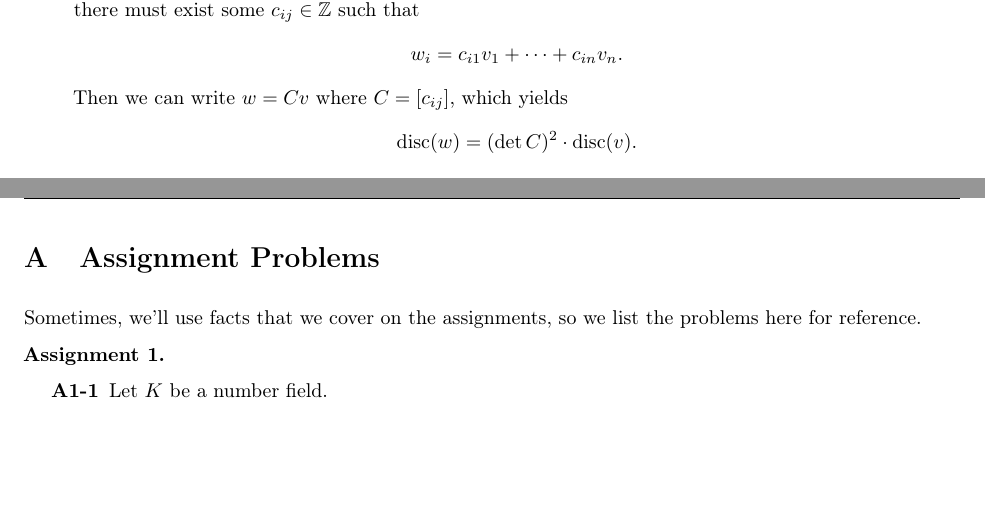
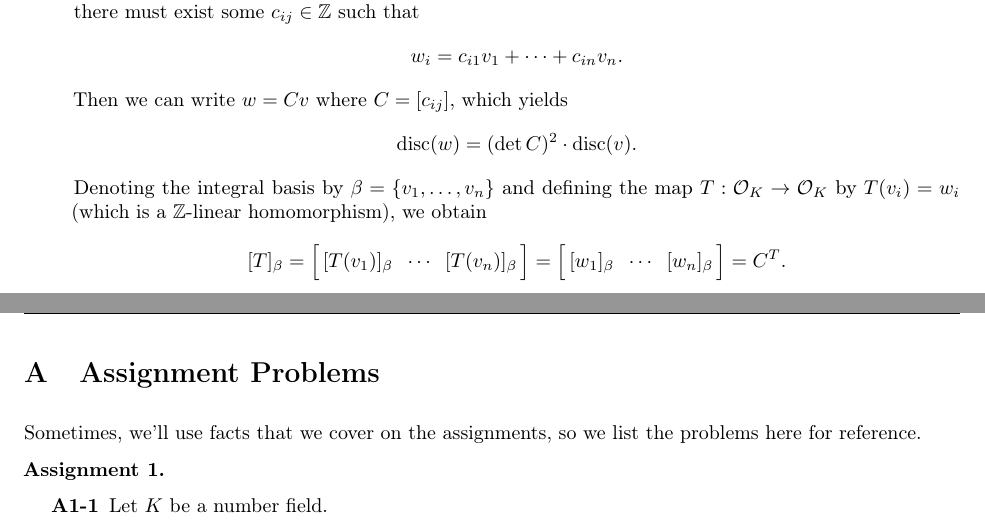
Before and after one commit to mltlee/Course-Notes, a LaTeX document (1231 - Winter 2023/PMATH 441 - Algebraic Number Theory/pmath441.tex, which reads 1231 - Winter 2023/PMATH 441 - Algebraic Number Theory/441chap02.tex): two parts of pages 16 and 17 of 17, joined at a grey line, cut so that both start at the same text, the shorter picture padded with empty space. Compiled offline with pdfLaTeX.

Commit message:
Missed a page

```diff
--- a/1231 - Winter 2023/PMATH 441 - Algebraic Number Theory/441chap02.tex
+++ b/1231 - Winter 2023/PMATH 441 - Algebraic Number Theory/441chap02.tex
@@ -60,4 +60,11 @@ Now, let's investigate some properties of the discriminant.
     \[ w_i = c_{i1} v_1 + \cdots + c_{in} v_n. \]
     Then we can write $w = Cv$ where $C = [c_{ij}]$, which yields
     \[ \disc(w) = (\det C)^2 \cdot \disc(v). \]
+    Denoting the integral basis by $\beta = \{v_1, \dots, v_n\}$ and defining
+    the map $T : {\cal O}_K \to {\cal O}_K$ by $T(v_i) = w_i$ (which is a
+    $\Z$-linear homomorphism), we obtain
+    \[ [T]_\beta
+        = \Big[\,[T(v_1)]_\beta \;\; \cdots \;\;[T(v_n)]_\beta\,\Big]
+        = \Big[\,[w_1]_\beta \;\; \cdots \;\; [w_n]_\beta\,\Big]
+        = C^T. \]
 \end{enumerate}
```
Also changed, not shown: 1231 - Winter 2023/PMATH 441 - Algebraic Number Theory/pmath441.pdf.
